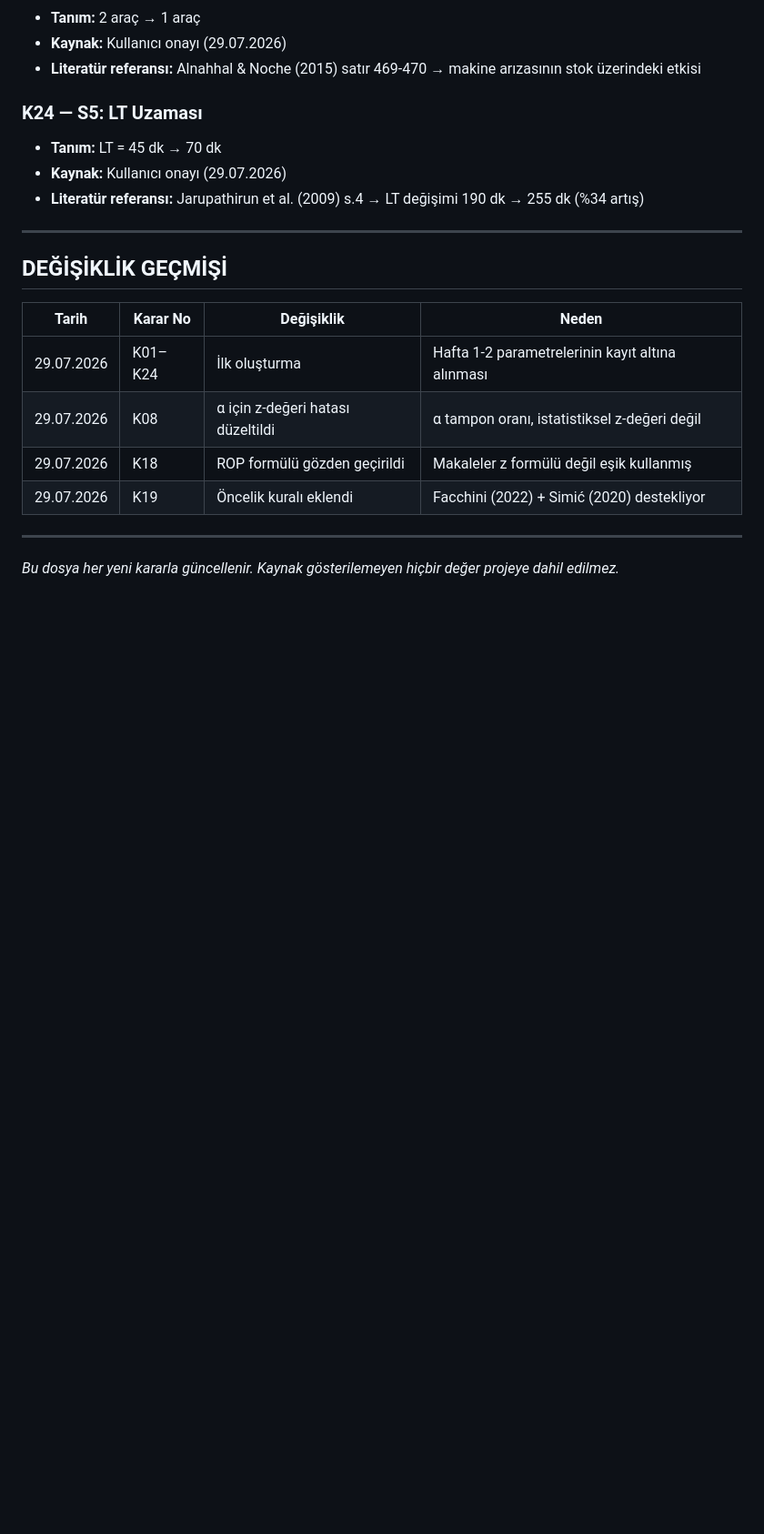
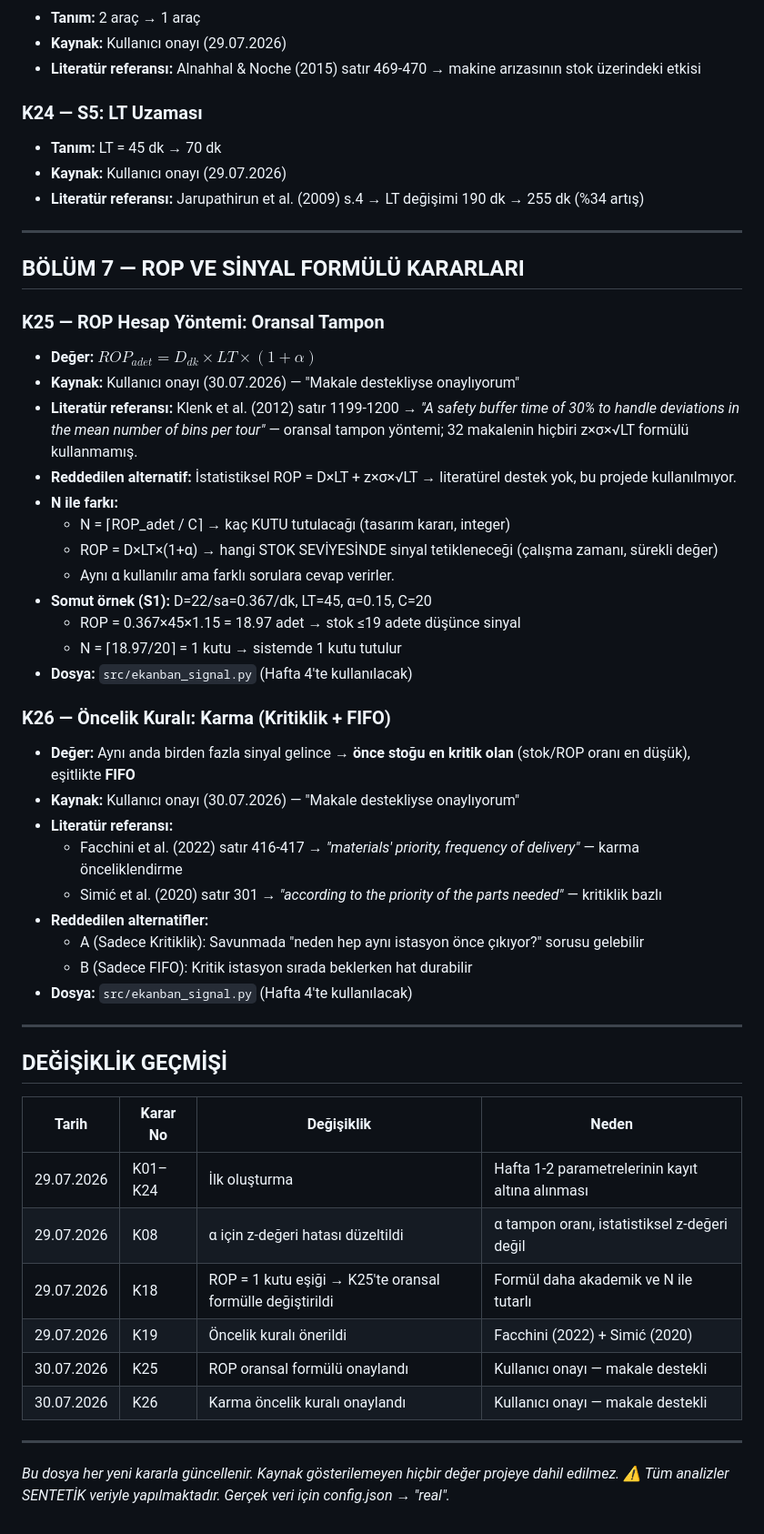
Before and after one commit to ahmetmuratbilir/dynamic-milk-run, a Markdown page: docs/karar_gunlugu.md, the part around the change. Shown at 91% size. GitHub-like rendering; blank space fills up the shorter version.

Commit message:
Hafta 3: KAPATILDI - K25 ROP formulu + K26 Karma oncelik onaylandi, hafta3_ozet.md

```diff
--- a/docs/karar_gunlugu.md
+++ b/docs/karar_gunlugu.md
@@ -210,16 +210,48 @@
 
 ---
 
+## BÖLÜM 7 — ROP VE SİNYAL FORMÜLÜ KARARLARI
+
+### K25 — ROP Hesap Yöntemi: Oransal Tampon
+- **Değer:** $ROP_{adet} = D_{dk} \times LT \times (1 + \alpha)$
+- **Kaynak:** Kullanıcı onayı (30.07.2026) — "Makale destekliyse onaylıyorum"
+- **Literatür referansı:** Klenk et al. (2012) satır 1199-1200 → *"A safety buffer time of 30% to handle deviations in the mean number of bins per tour"* — oransal tampon yöntemi; 32 makalenin hiçbiri z×σ×√LT formülü kullanmamış.
+- **Reddedilen alternatif:** İstatistiksel ROP = D×LT + z×σ×√LT → literatürel destek yok, bu projede kullanılmıyor.
+- **N ile farkı:**
+  - N = ⌈ROP_adet / C⌉ → kaç KUTU tutulacağı (tasarım kararı, integer)
+  - ROP = D×LT×(1+α) → hangi STOK SEVİYESİNDE sinyal tetikleneceği (çalışma zamanı, sürekli değer)
+  - Aynı α kullanılır ama farklı sorulara cevap verirler.
+- **Somut örnek (S1):** D=22/sa=0.367/dk, LT=45, α=0.15, C=20
+  - ROP = 0.367×45×1.15 = 18.97 adet → stok ≤19 adete düşünce sinyal
+  - N = ⌈18.97/20⌉ = 1 kutu → sistemde 1 kutu tutulur
+- **Dosya:** `src/ekanban_signal.py` (Hafta 4'te kullanılacak)
+
+### K26 — Öncelik Kuralı: Karma (Kritiklik + FIFO)
+- **Değer:** Aynı anda birden fazla sinyal gelince → **önce stoğu en kritik olan** (stok/ROP oranı en düşük), eşitlikte **FIFO**
+- **Kaynak:** Kullanıcı onayı (30.07.2026) — "Makale destekliyse onaylıyorum"
+- **Literatür referansı:**
+  - Facchini et al. (2022) satır 416-417 → *"materials' priority, frequency of delivery"* — karma önceliklendirme
+  - Simić et al. (2020) satır 301 → *"according to the priority of the parts needed"* — kritiklik bazlı
+- **Reddedilen alternatifler:**
+  - A (Sadece Kritiklik): Savunmada "neden hep aynı istasyon önce çıkıyor?" sorusu gelebilir
+  - B (Sadece FIFO): Kritik istasyon sırada beklerken hat durabilir
+- **Dosya:** `src/ekanban_signal.py` (Hafta 4'te kullanılacak)
+
+---
+
 ## DEĞİŞİKLİK GEÇMİŞİ
 
 | Tarih | Karar No | Değişiklik | Neden |
 |-------|----------|------------|-------|
 | 29.07.2026 | K01–K24 | İlk oluşturma | Hafta 1-2 parametrelerinin kayıt altına alınması |
 | 29.07.2026 | K08 | α için z-değeri hatası düzeltildi | α tampon oranı, istatistiksel z-değeri değil |
-| 29.07.2026 | K18 | ROP formülü gözden geçirildi | Makaleler z formülü değil eşik kullanmış |
-| 29.07.2026 | K19 | Öncelik kuralı eklendi | Facchini (2022) + Simić (2020) destekliyor |
+| 29.07.2026 | K18 | ROP = 1 kutu eşiği → K25'te oransal formülle değiştirildi | Formül daha akademik ve N ile tutarlı |
+| 29.07.2026 | K19 | Öncelik kuralı önerildi | Facchini (2022) + Simić (2020) |
+| 30.07.2026 | K25 | ROP oransal formülü onaylandı | Kullanıcı onayı — makale destekli |
+| 30.07.2026 | K26 | Karma öncelik kuralı onaylandı | Kullanıcı onayı — makale destekli |
 
 ---
 
 *Bu dosya her yeni kararla güncellenir.*
 *Kaynak gösterilemeyen hiçbir değer projeye dahil edilmez.*
+*⚠️ Tüm analizler SENTETİK veriyle yapılmaktadır. Gerçek veri için config.json → "real".*
```
Also changed, not shown: docs/hafta3_ozet.md (added, +82 -0 lines).
